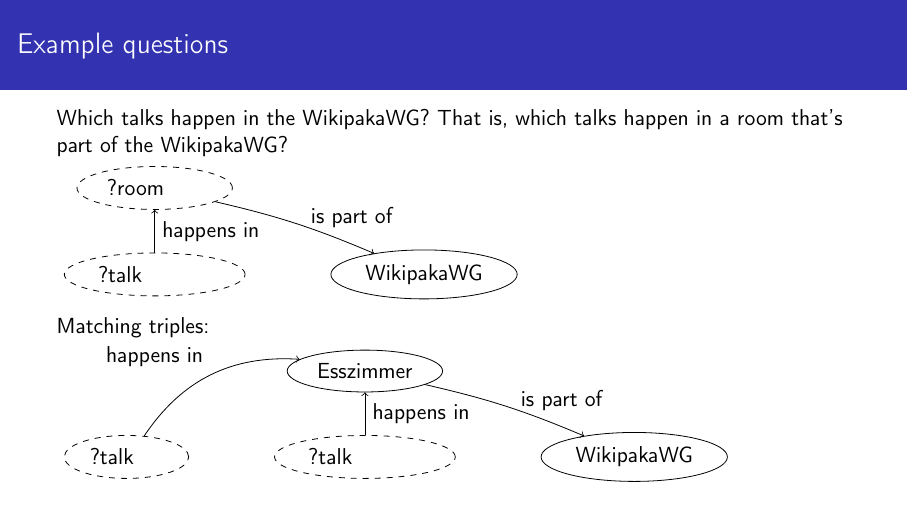
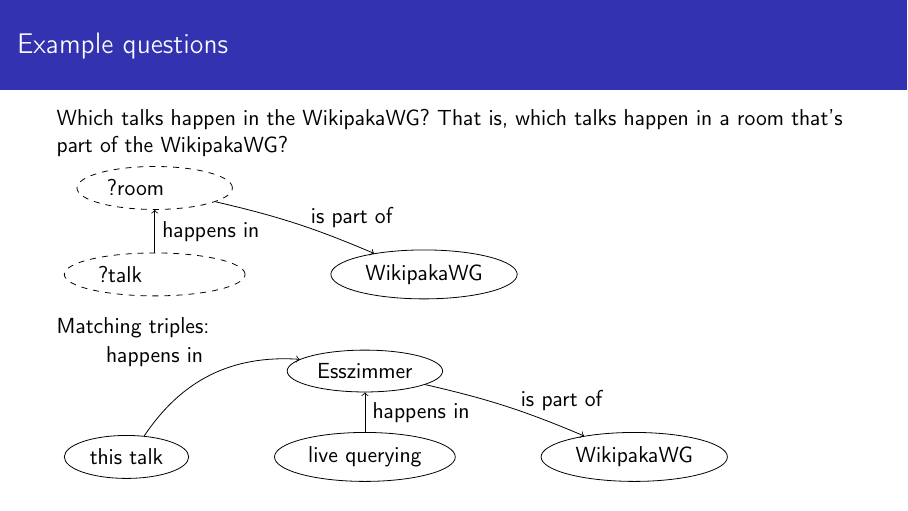
Before and after one commit to lucaswerkmeister/36c3-wdqs, LaTeX slides (slides.tex): page 6 of 9. Compiled offline with pdfLaTeX.

Commit message:
Fix results for one query

```diff
--- a/slides.tex
+++ b/slides.tex
@@ -170,7 +170,7 @@
   \begin{tikzpicture}
     \matrix {
       & \Esszimmer & \\
-      \Vthistalk & \Vlivequerying & \WikipakaWG \\
+      \thistalk & \livequerying & \WikipakaWG \\
     };
     \thistalkEsszimmer
     \livequeryingEsszimmer
```
